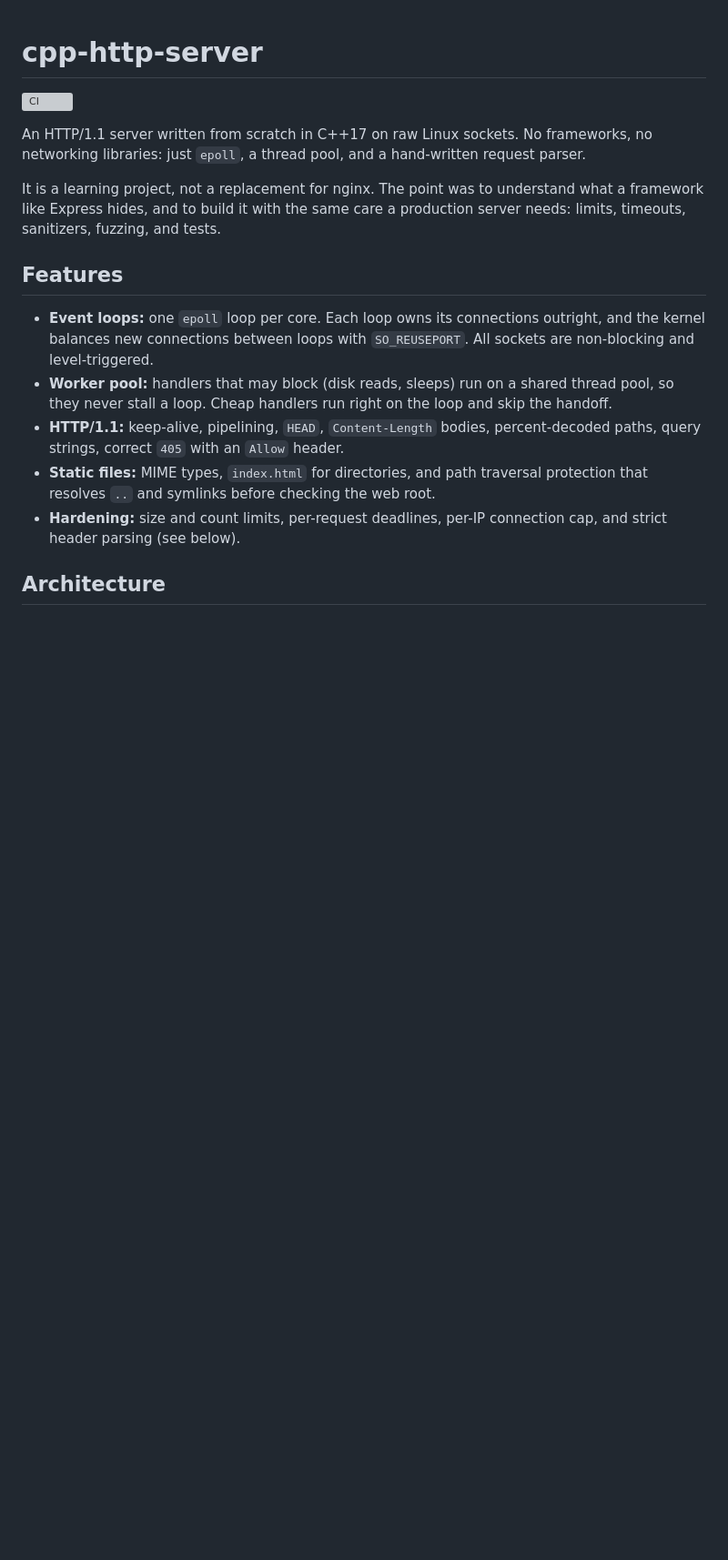
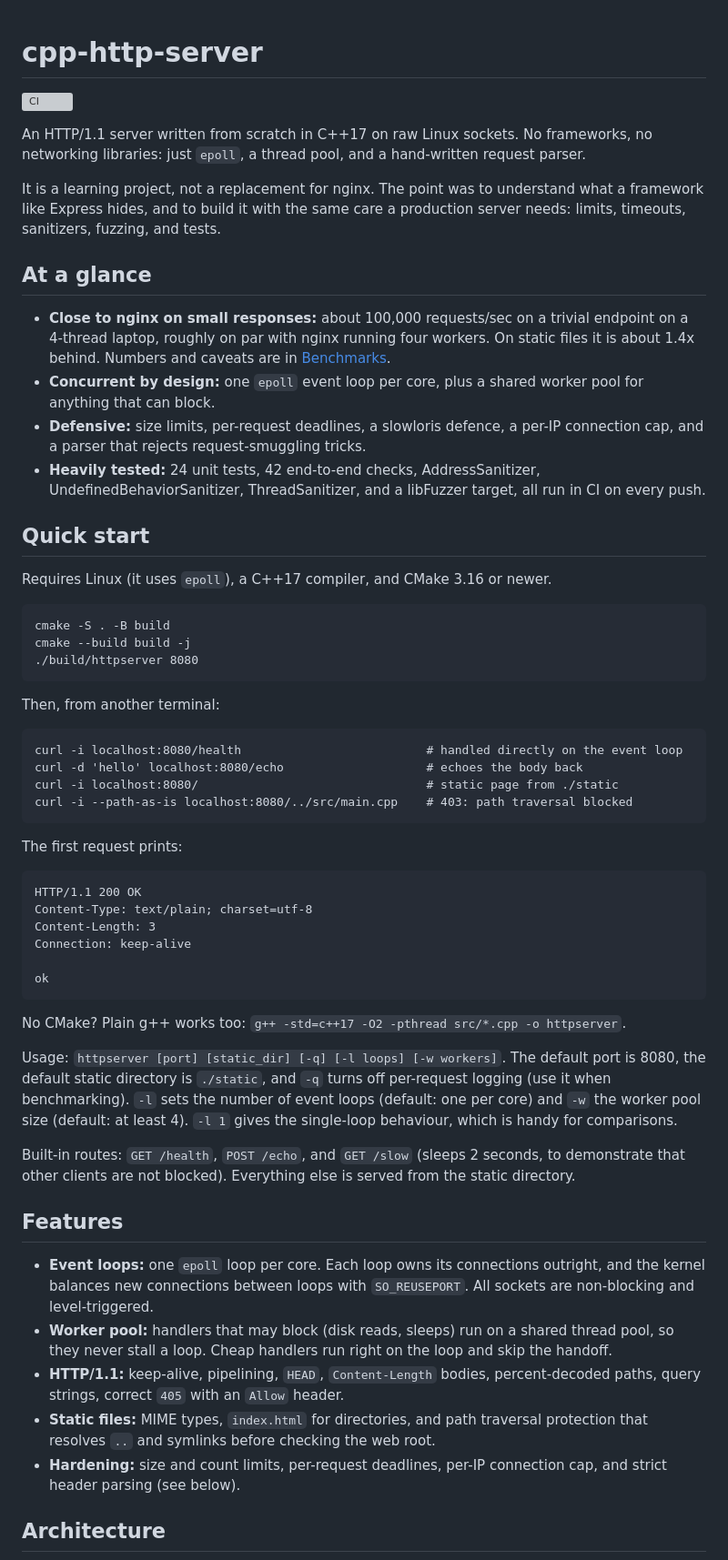
Before and after one commit to nerofly126-oss/cpp-http-server, a Markdown page: README.md, the part around one of its changes. Shown at 91% size. Rendered like a GitHub page; blank space fills up the shorter version; grey boxes are pictures that could not be loaded.

Commit message:
Polish README: quick start, pitfalls, next steps

````diff
--- a/README.md
+++ b/README.md
@@ -5,6 +5,49 @@
 An HTTP/1.1 server written from scratch in C++17 on raw Linux sockets. No frameworks, no networking libraries: just `epoll`, a thread pool, and a hand-written request parser.
 
 It is a learning project, not a replacement for nginx. The point was to understand what a framework like Express hides, and to build it with the same care a production server needs: limits, timeouts, sanitizers, fuzzing, and tests.
+
+## At a glance
+
+- **Close to nginx on small responses:** about 100,000 requests/sec on a trivial endpoint on a 4-thread laptop, roughly on par with nginx running four workers. On static files it is about 1.4x behind. Numbers and caveats are in [Benchmarks](#benchmarks).
+- **Concurrent by design:** one `epoll` event loop per core, plus a shared worker pool for anything that can block.
+- **Defensive:** size limits, per-request deadlines, a slowloris defence, a per-IP connection cap, and a parser that rejects request-smuggling tricks.
+- **Heavily tested:** 24 unit tests, 42 end-to-end checks, AddressSanitizer, UndefinedBehaviorSanitizer, ThreadSanitizer, and a libFuzzer target, all run in CI on every push.
+
+## Quick start
+
+Requires Linux (it uses `epoll`), a C++17 compiler, and CMake 3.16 or newer.
+
+```
+cmake -S . -B build
+cmake --build build -j
+./build/httpserver 8080
+```
+
+Then, from another terminal:
+
+```
+curl -i localhost:8080/health                          # handled directly on the event loop
+curl -d 'hello' localhost:8080/echo                    # echoes the body back
+curl -i localhost:8080/                                # static page from ./static
+curl -i --path-as-is localhost:8080/../src/main.cpp    # 403: path traversal blocked
+```
+
+The first request prints:
+
+```
+HTTP/1.1 200 OK
+Content-Type: text/plain; charset=utf-8
+Content-Length: 3
+Connection: keep-alive
+
+ok
+```
+
+No CMake? Plain g++ works too: `g++ -std=c++17 -O2 -pthread src/*.cpp -o httpserver`.
+
+Usage: `httpserver [port] [static_dir] [-q] [-l loops] [-w workers]`. The default port is 8080, the default static directory is `./static`, and `-q` turns off per-request logging (use it when benchmarking). `-l` sets the number of event loops (default: one per core) and `-w` the worker pool size (default: at least 4). `-l 1` gives the single-loop behaviour, which is handy for comparisons.
+
+Built-in routes: `GET /health`, `POST /echo`, and `GET /slow` (sleeps 2 seconds, to demonstrate that other clients are not blocked). Everything else is served from the static directory.
 
 ## Features
 
````
Also changed, not shown: other parts of README.md (+18 -24 lines).
